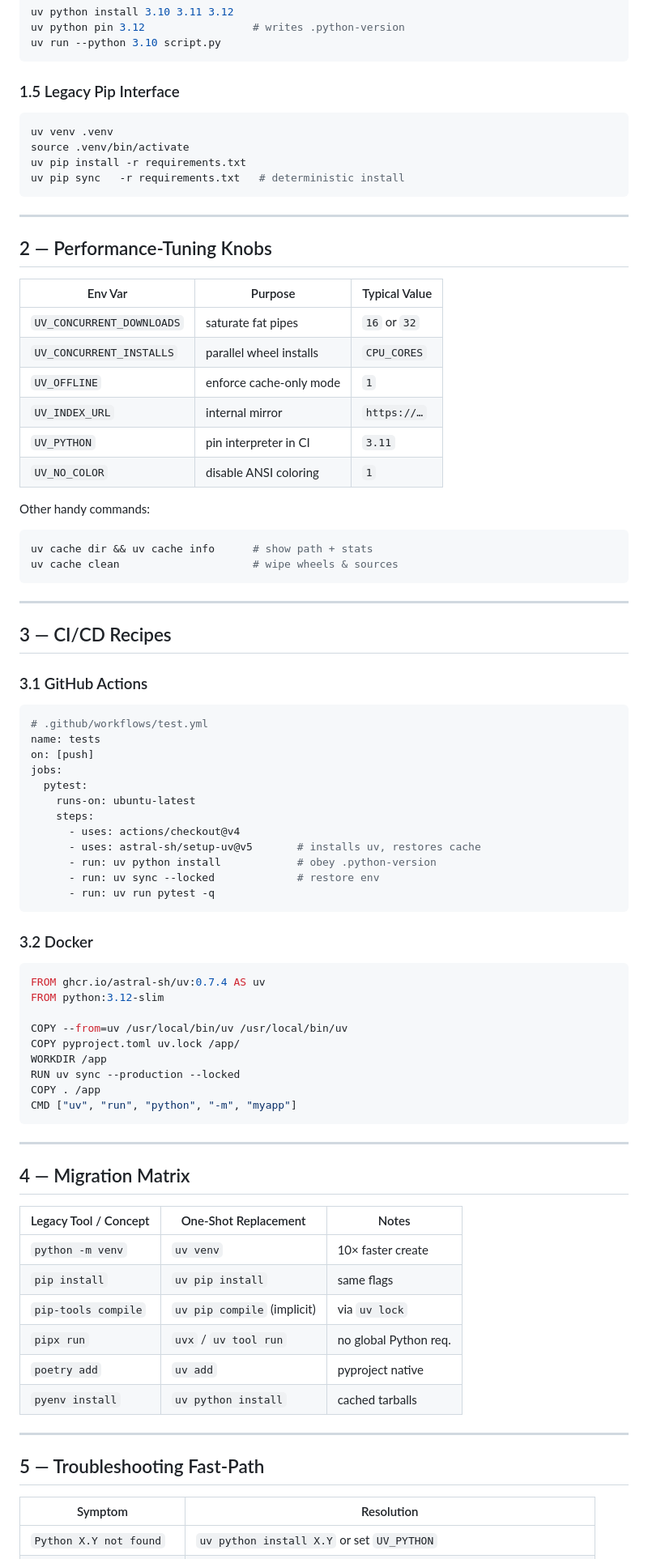
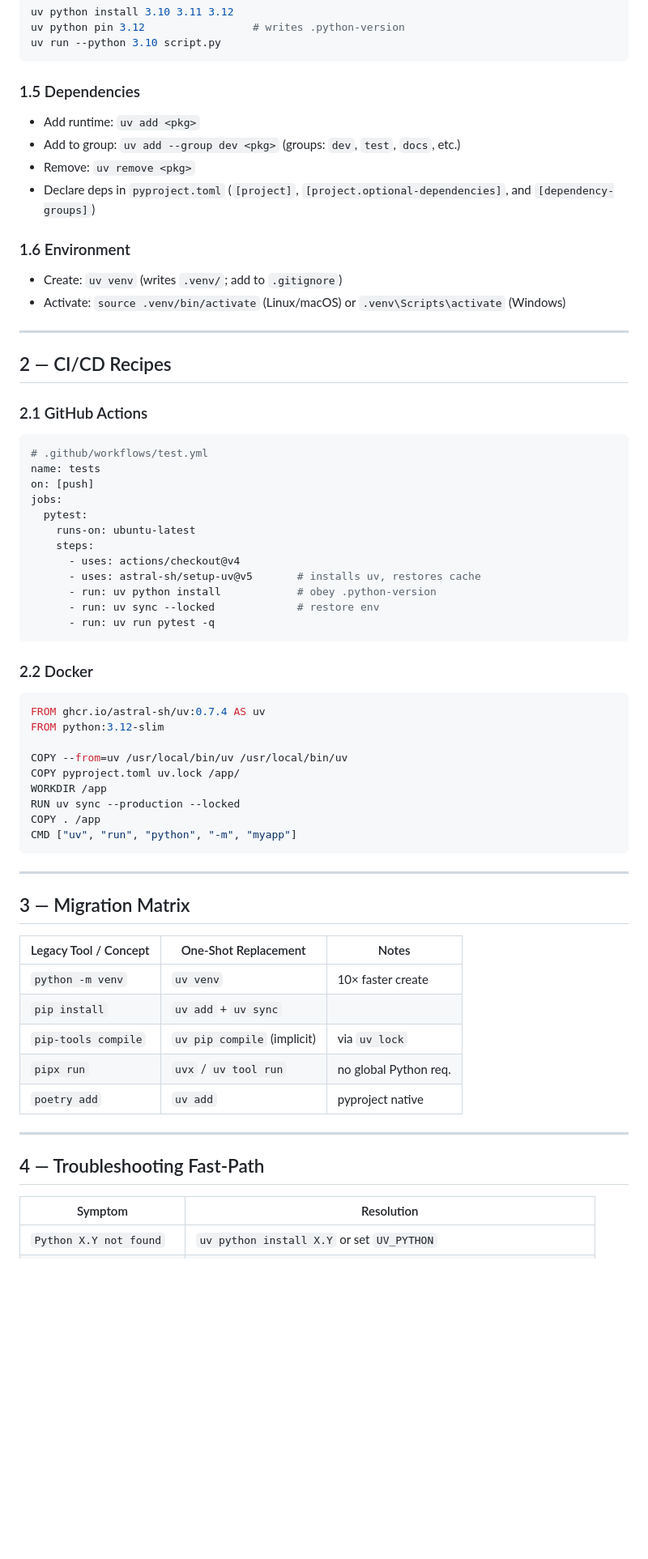
Before and after one commit to alejandroBallesterosC/personal_configs, a Markdown page: claude-code/docs/using-uv.md, the part around the change printed below. Shown: that part at 81% size. Rendered like a GitHub page; blank space fills up the shorter version.

Commit message:
quick uv docs change

````diff
--- a/claude-code/docs/using-uv.md
+++ b/claude-code/docs/using-uv.md
@@ -53,40 +53,23 @@ uv python pin 3.12                 # writes .python-version
 uv run --python 3.10 script.py
 ```
 
-### 1.5 Legacy Pip Interface
+### 1.5 Dependencies
+- Add runtime: `uv add <pkg>`
+- Add to group: `uv add --group dev <pkg>` (groups: `dev`, `test`, `docs`, etc.)
+- Remove: `uv remove <pkg>`
+- Declare deps in `pyproject.toml` (`[project]`, `[project.optional-dependencies]`, and `[dependency-groups]`)
 
-```bash
-uv venv .venv
-source .venv/bin/activate
-uv pip install -r requirements.txt
-uv pip sync   -r requirements.txt   # deterministic install
-```
+### 1.6 Environment
+- Create: `uv venv` (writes `.venv/`; add to `.gitignore`)
+- Activate: `source .venv/bin/activate` (Linux/macOS) or `.venv\Scripts\activate` (Windows)
+
 
 ---
 
-## 2 — Performance‑Tuning Knobs
 
-| Env Var                   | Purpose                 | Typical Value |
-| ------------------------- | ----------------------- | ------------- |
-| `UV_CONCURRENT_DOWNLOADS` | saturate fat pipes      | `16` or `32`  |
-| `UV_CONCURRENT_INSTALLS`  | parallel wheel installs | `CPU_CORES`   |
-| `UV_OFFLINE`              | enforce cache‑only mode | `1`           |
-| `UV_INDEX_URL`            | internal mirror         | `https://…`   |
-| `UV_PYTHON`               | pin interpreter in CI   | `3.11`        |
-| `UV_NO_COLOR`             | disable ANSI coloring   | `1`           |
+## 2 — CI/CD Recipes
 
-Other handy commands:
-
-```bash
-uv cache dir && uv cache info      # show path + stats
-uv cache clean                     # wipe wheels & sources
-```
-
----
-
-## 3 — CI/CD Recipes
-
-### 3.1 GitHub Actions
+### 2.1 GitHub Actions
 
 ```yaml
 # .github/workflows/test.yml
@@ -103,7 +86,7 @@ jobs:
       - run: uv run pytest -q
 ```
 
-### 3.2 Docker
+### 2.2 Docker
 
 ```dockerfile
 FROM ghcr.io/astral-sh/uv:0.7.4 AS uv
@@ -119,20 +102,19 @@ CMD ["uv", "run", "python", "-m", "myapp"]
 
 ---
 
-## 4 — Migration Matrix
+## 3 — Migration Matrix
 
 | Legacy Tool / Concept | One‑Shot Replacement        | Notes                 |
 | --------------------- | --------------------------- | --------------------- |
 | `python -m venv`      | `uv venv`                   | 10× faster create     |
-| `pip install`         | `uv pip install`            | same flags            |
+| `pip install`         | `uv add` + `uv sync`        |                       |
 | `pip-tools compile`   | `uv pip compile` (implicit) | via `uv lock`         |
 | `pipx run`            | `uvx` / `uv tool run`       | no global Python req. |
 | `poetry add`          | `uv add`                    | pyproject native      |
-| `pyenv install`       | `uv python install`         | cached tarballs       |
 
 ---
 
-## 5 — Troubleshooting Fast‑Path
+## 4 — Troubleshooting Fast‑Path
 
 | Symptom                    | Resolution                                                     |
 | -------------------------- | -------------------------------------------------------------- |
````
Also changed, not shown: other parts of claude-code/docs/using-uv.md (+14 -2 lines).
